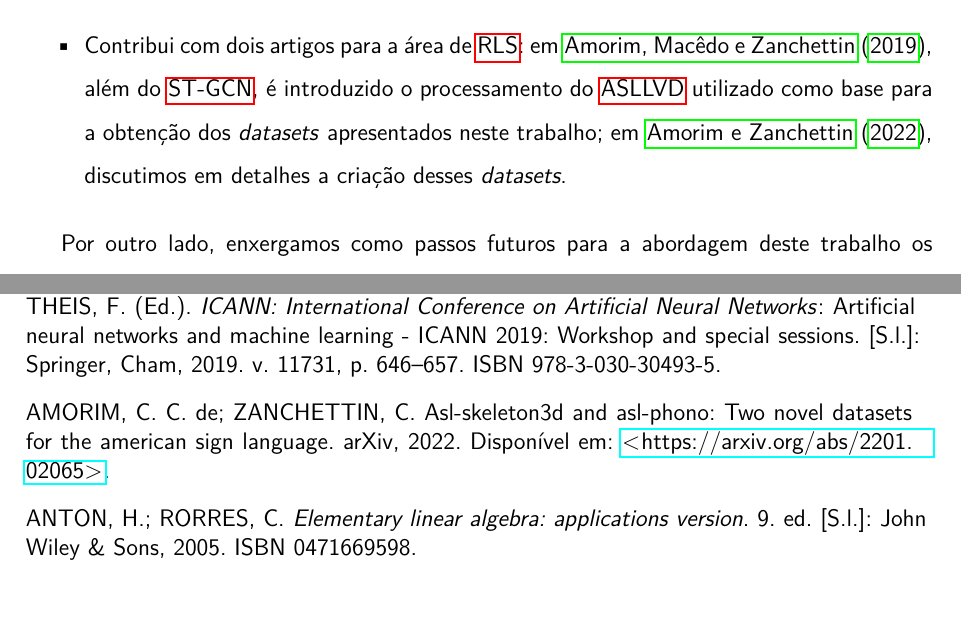
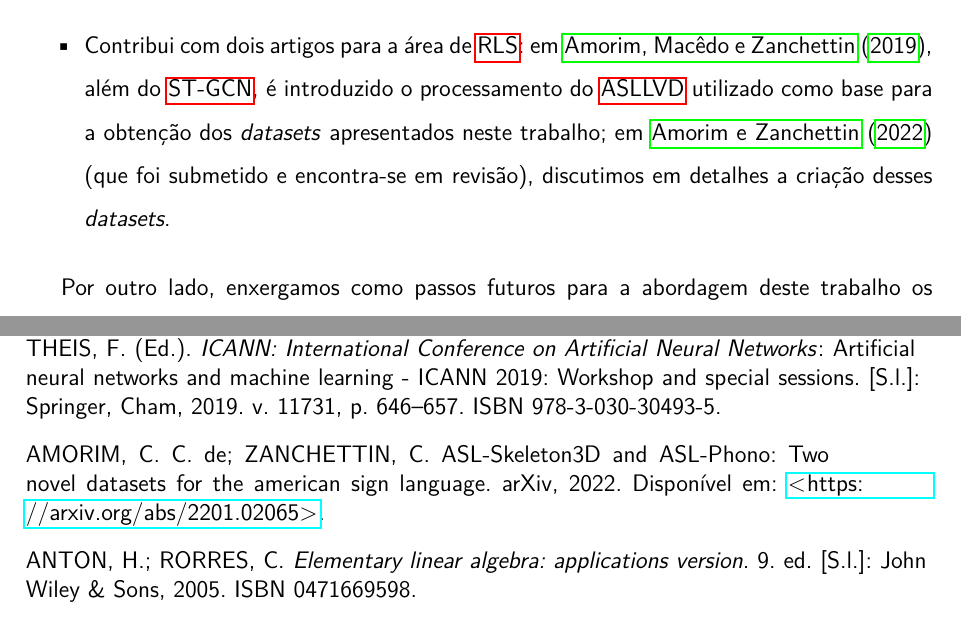
Before and after one commit to amorim-cleison/mestrado-dissertacao, a LaTeX thesis (main.tex, which reads capitulos/consideracoes/contribuicoes.tex): two parts of pages 72 and 74 of 78, joined at a grey line, cut so that both start at the same text. Compiled offline with pdfLaTeX.

Commit message:
Parcial - ajustes da revisão

```diff
--- a/capitulos/consideracoes/contribuicoes.tex
+++ b/capitulos/consideracoes/contribuicoes.tex
@@ -24,7 +24,7 @@ Entre as principais contribuições do trabalho, podemos enumerar que ele:
             % %FIXME: [cz] acho que vc deveria citar como contribuição o seu paper publicado e o submetido --> [cca5] adicionado
       \item Contribui com dois artigos para a área de \acrshort{slr}:
             em \citeonline{amorim-2019-stgcn-sl}, além do \acrshort{stgcn}, é introduzido o processamento do \acrshort{asllvd} utilizado como base para a obtenção dos \textit{datasets} apresentados neste trabalho;
-            em \citeonline{amorim-2022-asl-datasets}, discutimos em detalhes a criação desses \textit{datasets}.
+            em \citeonline{amorim-2022-asl-datasets} (que foi submetido e encontra-se em revisão), discutimos em detalhes a criação desses \textit{datasets}.
 
 \end{itemize}
 
```
Also changed, not shown: referencias.bib (+1 -1 lines).
